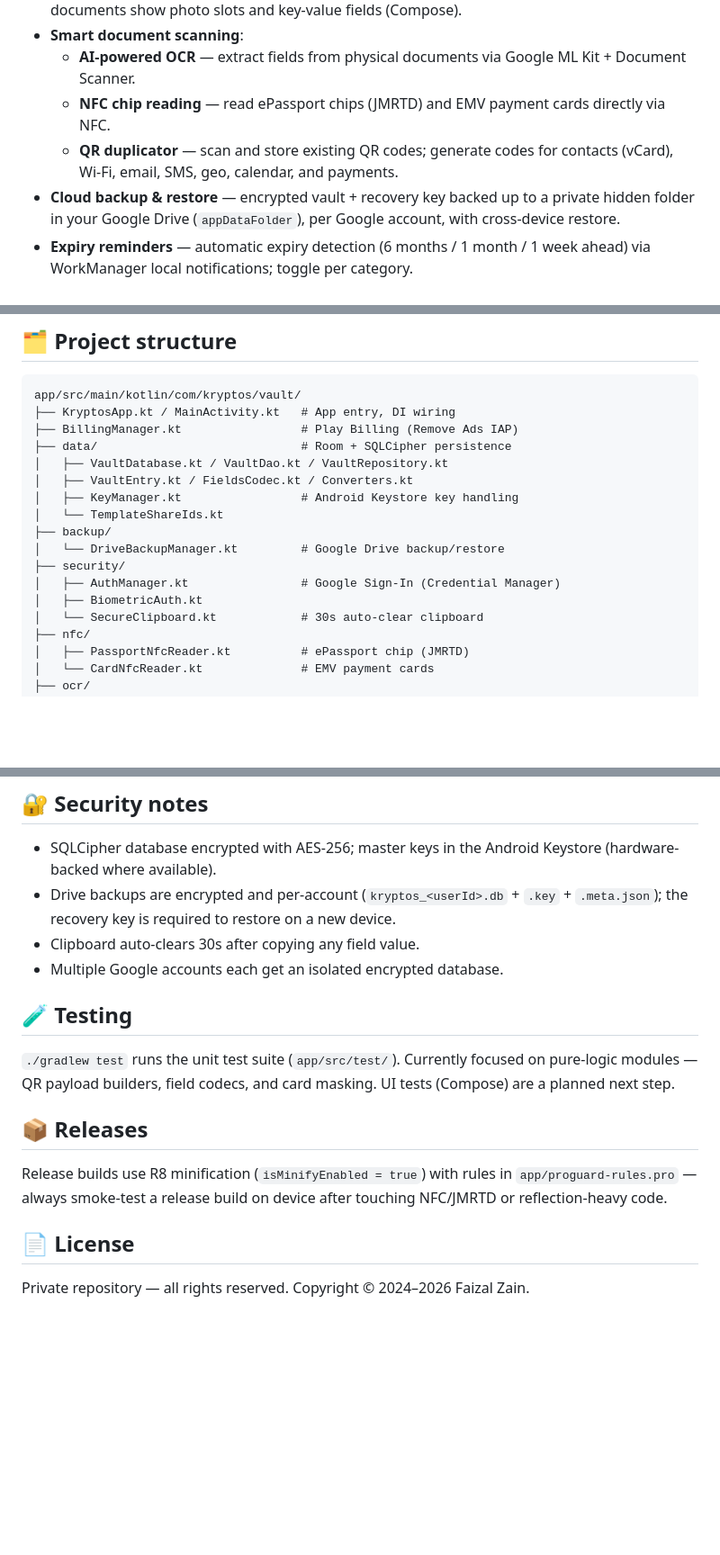
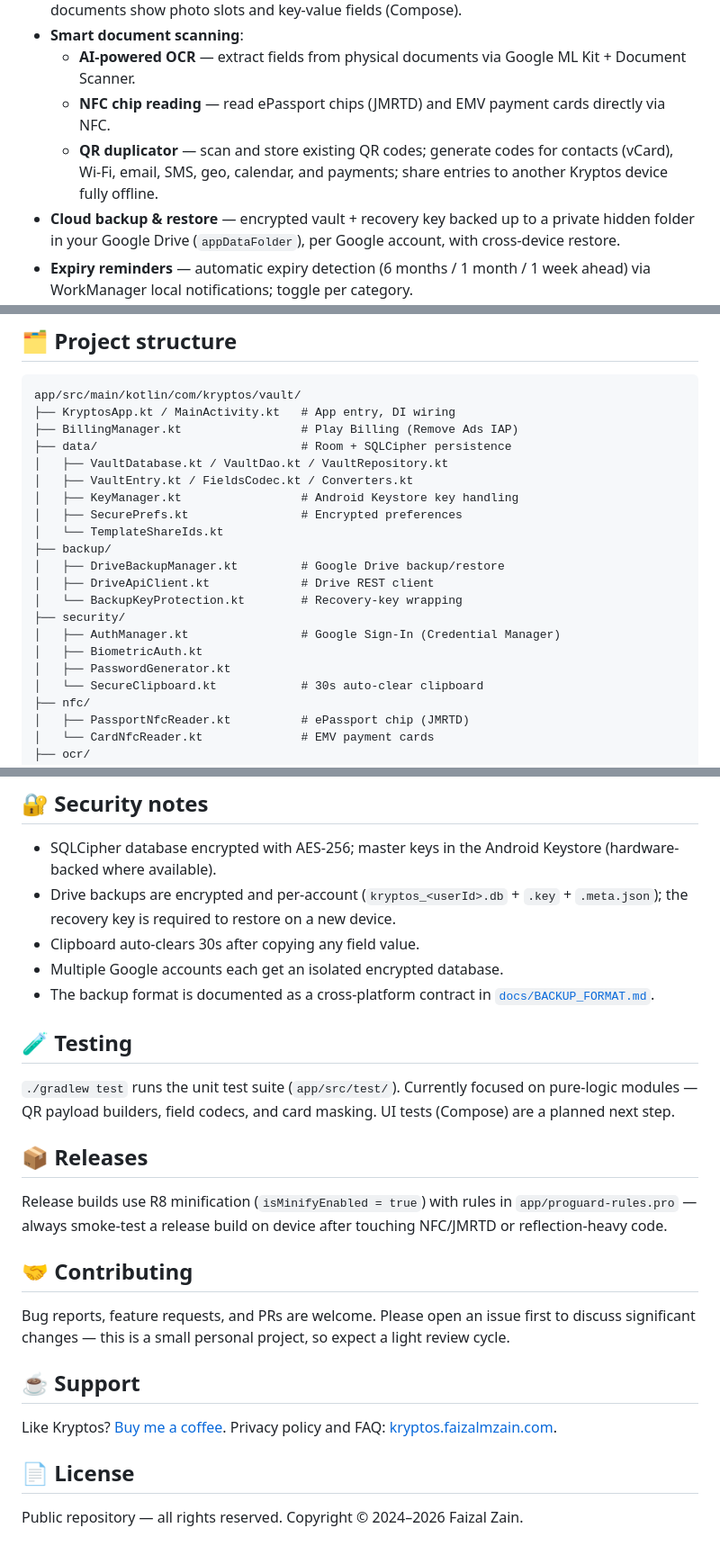
Before and after one commit to mfaizalzain/KryptosAndroid, a Markdown page: README.md, 3 parts joined by grey strips. Shown at 90% size. GitHub-like rendering; blank space fills up the shorter version.

Commit message:
docs: update README for public repo

```diff
--- a/README.md
+++ b/README.md
@@ -11,7 +25,7 @@ A privacy-first digital vault for your identity documents, payment cards, and se
 - **Smart document scanning**:
   - **AI-powered OCR** — extract fields from physical documents via Google ML Kit + Document Scanner.
   - **NFC chip reading** — read ePassport chips (JMRTD) and EMV payment cards directly via NFC.
-  - **QR duplicator** — scan and store existing QR codes; generate codes for contacts (vCard), Wi-Fi, email, SMS, geo, calendar, and payments.
+  - **QR duplicator** — scan and store existing QR codes; generate codes for contacts (vCard), Wi-Fi, email, SMS, geo, calendar, and payments; share entries to another Kryptos device fully offline.
 - **Cloud backup & restore** — encrypted vault + recovery key backed up to a private hidden folder in your Google Drive (`appDataFolder`), per Google account, with cross-device restore.
 - **Expiry reminders** — automatic expiry detection (6 months / 1 month / 1 week ahead) via WorkManager local notifications; toggle per category.
 - **Secure clipboard** — copied values auto-clear after 30 seconds.
@@ -28,12 +42,16 @@ app/src/main/kotlin/com/kryptos/vault/
 │   ├── VaultDatabase.kt / VaultDao.kt / VaultRepository.kt
 │   ├── VaultEntry.kt / FieldsCodec.kt / Converters.kt
 │   ├── KeyManager.kt                 # Android Keystore key handling
+│   ├── SecurePrefs.kt                # Encrypted preferences
 │   └── TemplateShareIds.kt
 ├── backup/
-│   └── DriveBackupManager.kt         # Google Drive backup/restore
+│   ├── DriveBackupManager.kt         # Google Drive backup/restore
+│   ├── DriveApiClient.kt             # Drive REST client
+│   └── BackupKeyProtection.kt        # Recovery-key wrapping
 ├── security/
 │   ├── AuthManager.kt                # Google Sign-In (Credential Manager)
 │   ├── BiometricAuth.kt
+│   ├── PasswordGenerator.kt
 │   └── SecureClipboard.kt            # 30s auto-clear clipboard
 ├── nfc/
 │   ├── PassportNfcReader.kt          # ePassport chip (JMRTD)
@@ -77,6 +95,7 @@ Open the project in Android Studio (or `./gradlew assembleDebug` from the CLI
 - Drive backups are encrypted and per-account (`kryptos_<userId>.db` + `.key` + `.meta.json`); the recovery key is required to restore on a new device.
 - Clipboard auto-clears 30s after copying any field value.
 - Multiple Google accounts each get an isolated encrypted database.
+- The backup format is documented as a cross-platform contract in [`docs/BACKUP_FORMAT.md`](docs/BACKUP_FORMAT.md).
 
 ## 🧪 Testing
 
@@ -86,6 +105,14 @@ Open the project in Android Studio (or `./gradlew assembleDebug` from the CLI
 
 Release builds use R8 minification (`isMinifyEnabled = true`) with rules in `app/proguard-rules.pro` — always smoke-test a release build on device after touching NFC/JMRTD or reflection-heavy code.
 
+## 🤝 Contributing
+
+Bug reports, feature requests, and PRs are welcome. Please open an issue first to discuss significant changes — this is a small personal project, so expect a light review cycle.
+
+## ☕ Support
+
+Like Kryptos? [Buy me a coffee](https://www.buymeacoffee.com/faizalmzain). Privacy policy and FAQ: [kryptos.faizalmzain.com](https://kryptos.faizalmzain.com).
+
 ## 📄 License
 
-Private repository — all rights reserved. Copyright © 2024–2026 Faizal Zain.
+Public repository — all rights reserved. Copyright © 2024–2026 Faizal Zain.
```
Also changed, not shown: other parts of README.md (+14 -0 lines).
